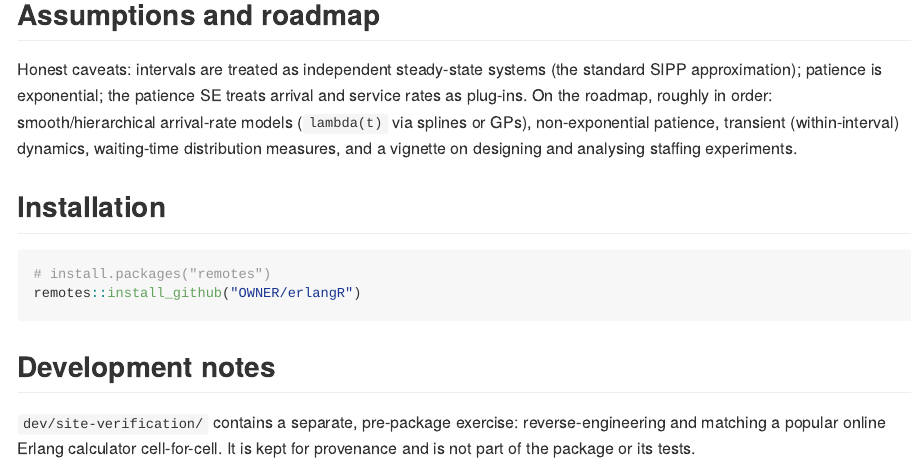
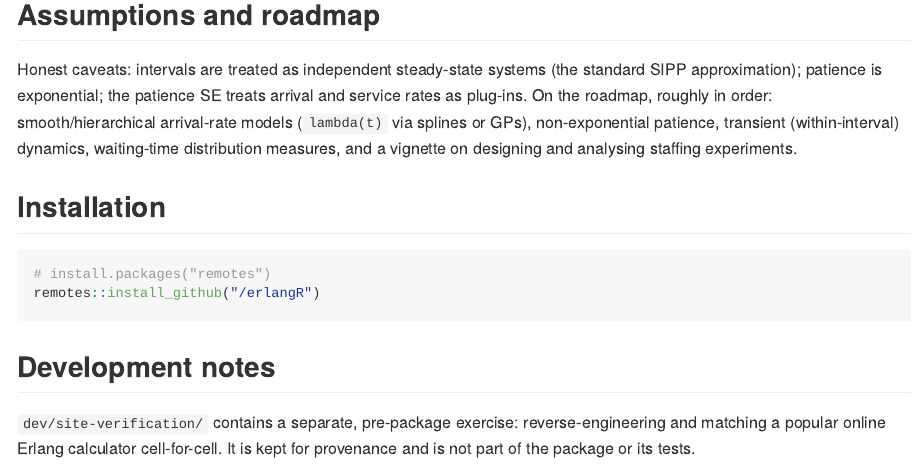
Before and after one commit to chjacamp/erlangR, an R Markdown document (README.Rmd): the page in a window 1100 px wide, from 3480 px down. The pictures show the output file README.md that the author committed with the source, drawn offline in the style of GitHub.

Commit message:
Point install instructions at the GitHub repo
Co-Authored-By: Claude Fable 5 <noreply@anthropic.com>

````diff
--- a/README.Rmd
+++ b/README.Rmd
@@ -156,7 +156,7 @@ analysing staffing experiments.
 
 ```r
 # install.packages("remotes")
-remotes::install_github("OWNER/erlangR")
+remotes::install_github("/erlangR")
 ```
 
 ## Development notes
````
Also changed, not shown: README.md.
